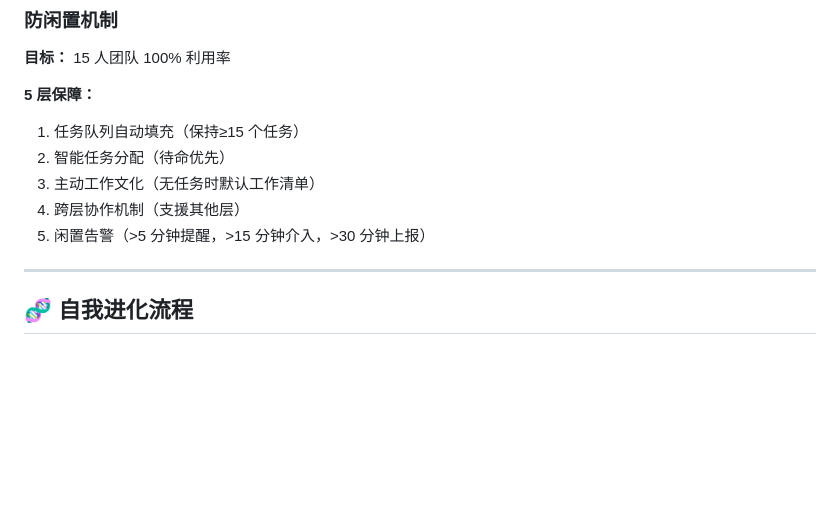
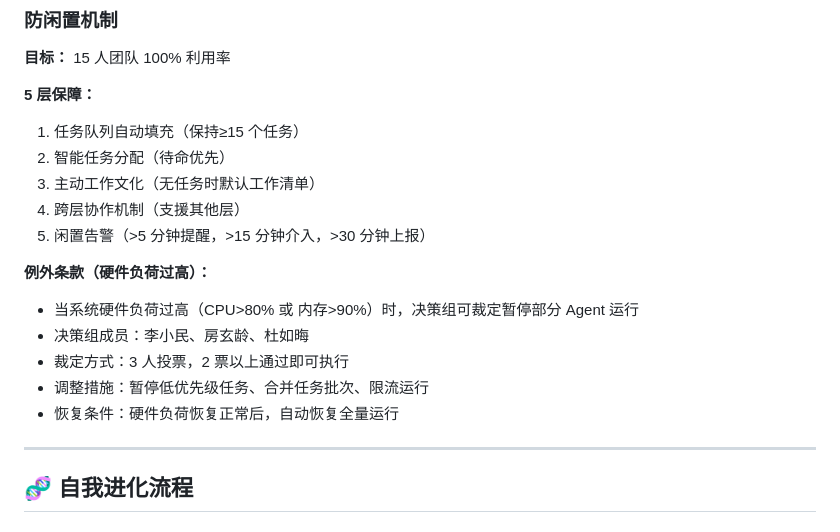
Before and after one commit to bjd1129-create/hxai, a Markdown page: HEARTBEAT.md, the part around the change. Drawn GitHub-style; blank space fills up the shorter version.

Commit message:
🛡️ 防闲置机制例外条款：硬件负荷过高时决策组可裁定调整

```diff
--- a/HEARTBEAT.md
+++ b/HEARTBEAT.md
@@ -162,6 +162,13 @@
 4. 跨层协作机制（支援其他层）
 5. 闲置告警（>5 分钟提醒，>15 分钟介入，>30 分钟上报）
 
+**例外条款（硬件负荷过高）：**
+- 当系统硬件负荷过高（CPU>80% 或 内存>90%）时，决策组可裁定暂停部分 Agent 运行
+- 决策组成员：李小民、房玄龄、杜如晦
+- 裁定方式：3 人投票，2 票以上通过即可执行
+- 调整措施：暂停低优先级任务、合并任务批次、限流运行
+- 恢复条件：硬件负荷恢复正常后，自动恢复全量运行
+
 ---
 
 ## 🧬 自我进化流程
```
